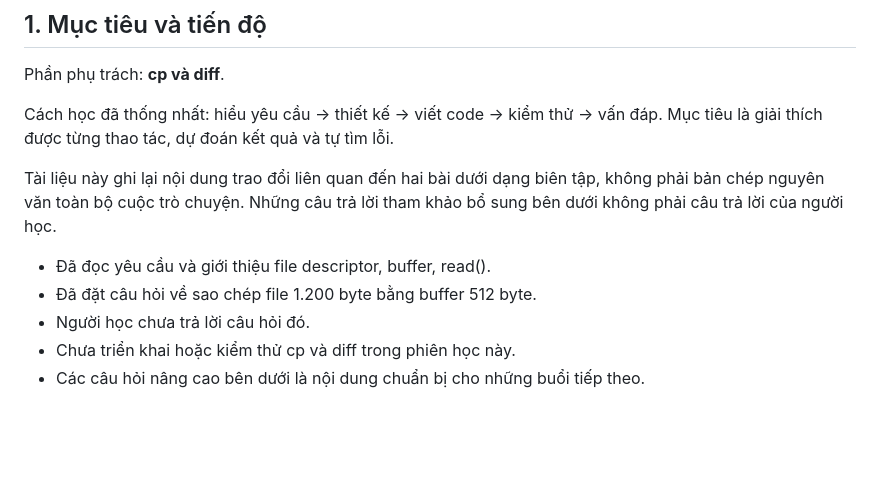
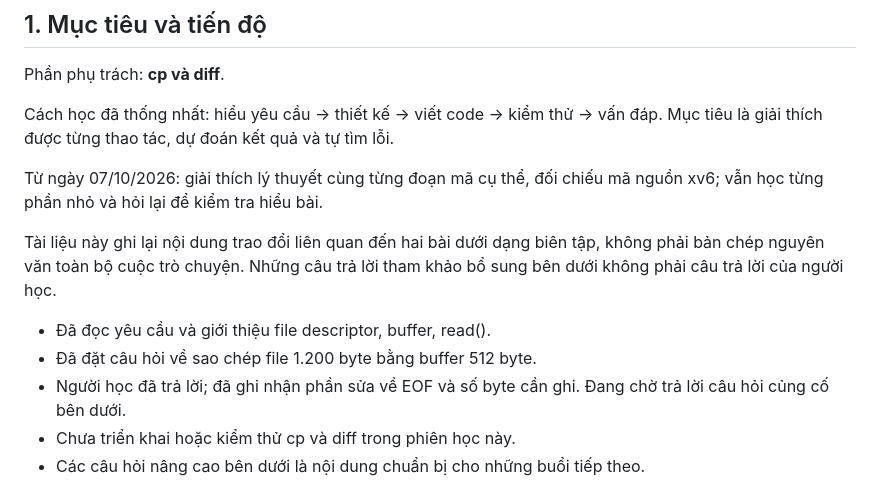
Before and after one commit to Hoaiduc195/os-xv6, a Markdown page: docs/van-dap-cp-diff.md, the part around one of its changes. Drawn GitHub-style; blank space fills up the shorter version.

```diff
--- a/docs/van-dap-cp-diff.md
+++ b/docs/van-dap-cp-diff.md
@@ -8,11 +8,13 @@ Phần phụ trách: **cp và diff**.
 
 Cách học đã thống nhất: hiểu yêu cầu → thiết kế → viết code → kiểm thử → vấn đáp. Mục tiêu là giải thích được từng thao tác, dự đoán kết quả và tự tìm lỗi.
 
+Từ ngày 07/10/2026: giải thích lý thuyết cùng từng đoạn mã cụ thể, đối chiếu mã nguồn xv6; vẫn học từng phần nhỏ và hỏi lại để kiểm tra hiểu bài.
+
 Tài liệu này ghi lại nội dung trao đổi liên quan đến hai bài dưới dạng biên tập, không phải bản chép nguyên văn toàn bộ cuộc trò chuyện. Những câu trả lời tham khảo bổ sung bên dưới không phải câu trả lời của người học.
 
 - Đã đọc yêu cầu và giới thiệu file descriptor, buffer, read().
 - Đã đặt câu hỏi về sao chép file 1.200 byte bằng buffer 512 byte.
-- Người học chưa trả lời câu hỏi đó.
+- Người học đã trả lời; đã ghi nhận phần sửa về EOF và số byte cần ghi. Đang chờ trả lời câu hỏi củng cố bên dưới.
 - Chưa triển khai hoặc kiểm thử cp và diff trong phiên học này.
 - Các câu hỏi nâng cao bên dưới là nội dung chuẩn bị cho những buổi tiếp theo.
 
```
Also changed, not shown: other parts of docs/van-dap-cp-diff.md (+48 -3 lines).
